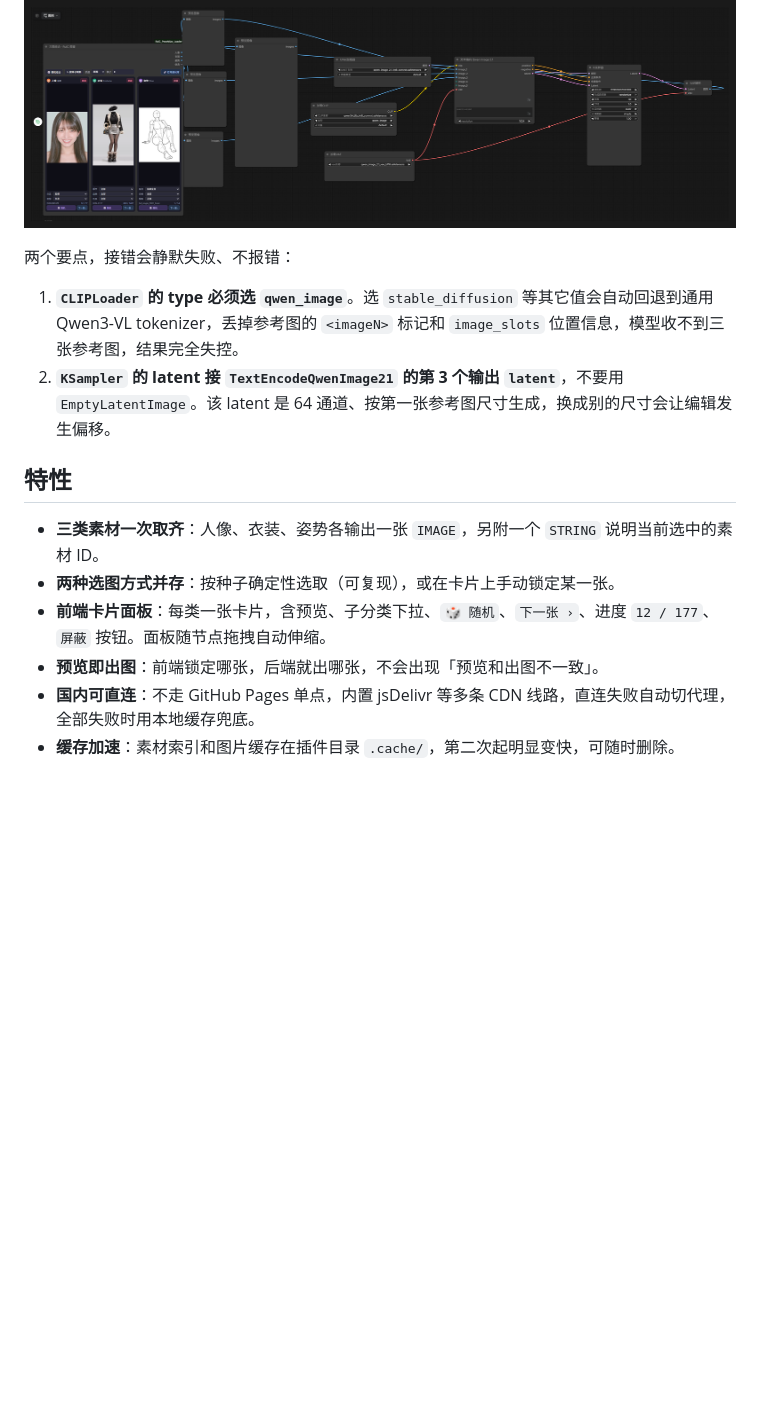
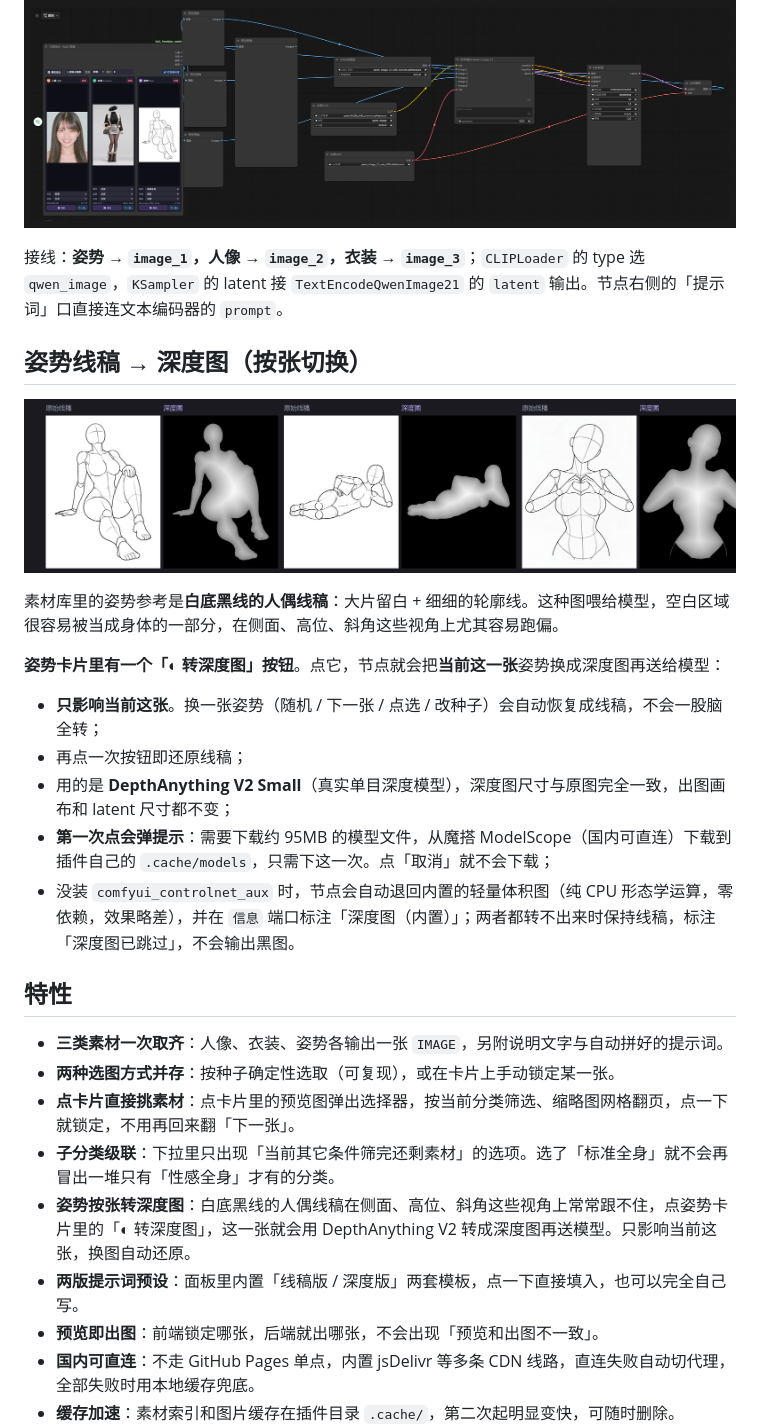
Before and after one commit to shutong-queyue/ComfyUI-RuiC-PoseAtlas, a Markdown page: README.md, the part around one of its changes. Rendered like a GitHub page; pictures changed too: docs/pose_depth.jpg (added); blank space fills up the shorter version.

```diff
--- a/README.md
+++ b/README.md
@@ -18,16 +18,30 @@
 
 ![工作流示意：三图组合 → CLIP / VAE / UNET → Qwen-Image 2.1 文本编码 → KSampler → VAEDecode](https://raw.githubusercontent.com/shutong-queyue/ComfyUI-RuiC-PoseAtlas/main/docs/workflow.png)
 
-两个要点，接错会静默失败、不报错：
+接线：**姿势 → `image_1`，人像 → `image_2`，衣装 → `image_3`**；`CLIPLoader` 的 type 选 `qwen_image`，`KSampler` 的 latent 接 `TextEncodeQwenImage21` 的 `latent` 输出。节点右侧的「提示词」口直接连文本编码器的 `prompt`。
 
-1. **`CLIPLoader` 的 type 必须选 `qwen_image`**。选 `stable_diffusion` 等其它值会自动回退到通用 Qwen3-VL tokenizer，丢掉参考图的 `<imageN>` 标记和 `image_slots` 位置信息，模型收不到三张参考图，结果完全失控。
-2. **`KSampler` 的 latent 接 `TextEncodeQwenImage21` 的第 3 个输出 `latent`**，不要用 `EmptyLatentImage`。该 latent 是 64 通道、按第一张参考图尺寸生成，换成别的尺寸会让编辑发生偏移。
+## 姿势线稿 → 深度图（按张切换）
+
+![同一张姿势线稿与转换后的深度图对比](https://raw.githubusercontent.com/shutong-queyue/ComfyUI-RuiC-PoseAtlas/main/docs/pose_depth.jpg)
+
+素材库里的姿势参考是**白底黑线的人偶线稿**：大片留白 + 细细的轮廓线。这种图喂给模型，空白区域很容易被当成身体的一部分，在侧面、高位、斜角这些视角上尤其容易跑偏。
+
+**姿势卡片里有一个「◐ 转深度图」按钮**。点它，节点就会把**当前这一张**姿势换成深度图再送给模型：
+
+- **只影响当前这张**。换一张姿势（随机 / 下一张 / 点选 / 改种子）会自动恢复成线稿，不会一股脑全转；
+- 再点一次按钮即还原线稿；
+- 用的是 **DepthAnything V2 Small**（真实单目深度模型），深度图尺寸与原图完全一致，出图画布和 latent 尺寸都不变；
+- **第一次点会弹提示**：需要下载约 95MB 的模型文件，从魔搭 ModelScope（国内可直连）下载到插件自己的 `.cache/models`，只需下这一次。点「取消」就不会下载；
+- 没装 `comfyui_controlnet_aux` 时，节点会自动退回内置的轻量体积图（纯 CPU 形态学运算，零依赖，效果略差），并在 `信息` 端口标注「深度图（内置）」；两者都转不出来时保持线稿，标注「深度图已跳过」，不会输出黑图。
 
 ## 特性
 
-- **三类素材一次取齐**：人像、衣装、姿势各输出一张 `IMAGE`，另附一个 `STRING` 说明当前选中的素材 ID。
+- **三类素材一次取齐**：人像、衣装、姿势各输出一张 `IMAGE`，另附说明文字与自动拼好的提示词。
 - **两种选图方式并存**：按种子确定性选取（可复现），或在卡片上手动锁定某一张。
-- **前端卡片面板**：每类一张卡片，含预览、子分类下拉、`🎲 随机`、`下一张 ›`、进度 `12 / 177`、`屏蔽` 按钮。面板随节点拖拽自动伸缩。
+- **点卡片直接挑素材**：点卡片里的预览图弹出选择器，按当前分类筛选、缩略图网格翻页，点一下就锁定，不用再回来翻「下一张」。
+- **子分类级联**：下拉里只出现「当前其它条件筛完还剩素材」的选项。选了「标准全身」就不会再冒出一堆只有「性感全身」才有的分类。
+- **姿势按张转深度图**：白底黑线的人偶线稿在侧面、高位、斜角这些视角上常常跟不住，点姿势卡片里的「◐ 转深度图」，这一张就会用 DepthAnything V2 转成深度图再送模型。只影响当前这张，换图自动还原。
+- **两版提示词预设**：面板里内置「线稿版 / 深度版」两套模板，点一下直接填入，也可以完全自己写。
 - **预览即出图**：前端锁定哪张，后端就出哪张，不会出现「预览和出图不一致」。
 - **国内可直连**：不走 GitHub Pages 单点，内置 jsDelivr 等多条 CDN 线路，直连失败自动切代理，全部失败时用本地缓存兜底。
 - **缓存加速**：素材索引和图片缓存在插件目录 `.cache/`，第二次起明显变快，可随时删除。
```
Also changed, not shown: other parts of README.md (+49 -24 lines), docs/picker.png (added), docs/prompt.png (added), docs/ui.png, 7 other files.
